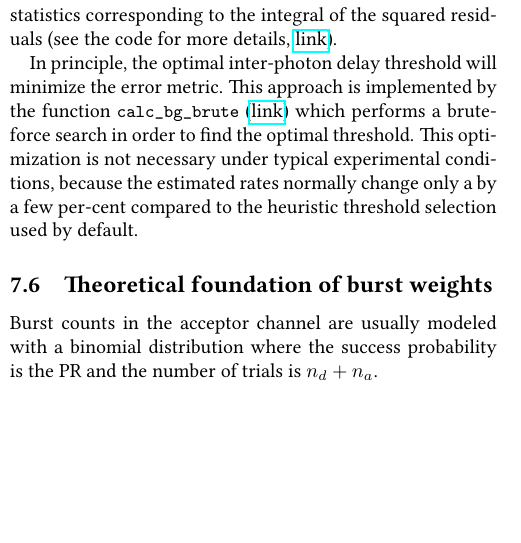
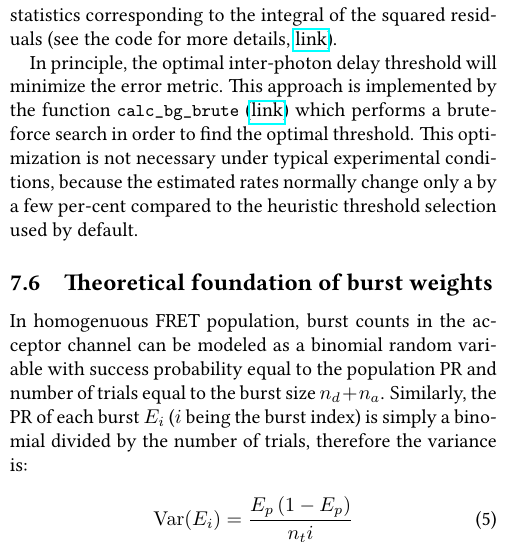
Before and after one commit to tritemio/fretbursts_paper, a LaTeX paper (main.tex, which reads Burst_Weights_Theory.tex): part of one column of page 19 of 19, cut so that both start at the same text, the shorter picture padded with empty space. Compiled offline with pdfLaTeX.

Commit message:
edited Burst_Weights_Theory.tex

```diff
--- a/Burst_Weights_Theory.tex
+++ b/Burst_Weights_Theory.tex
@@ -1,4 +1,12 @@
 \subsection{Theoretical foundation of burst weights}
 \label{sec:burstweights_theory}
-Burst counts in the acceptor channel are usually modeled with a binomial distribution
-where the success probability is the PR and the number of trials is $n_d + n_a$.
+In homogenuous FRET population, burst counts in the acceptor channel can be
+modeled as a binomial random variable with success probability equal to the
+population PR and number of trials equal to the burst size $n_d + n_a$.
+Similarly, the PR of each burst $E_i$ ($i$ being the burst index) is simply a binomial divided by the
+number of trials, therefore the variance is:
+
+\begin{equation}
+\label{eq:E_var}
+\operatorname{Var} (E_i) = \frac{E_p\,(1-E_p)}{n_ti}
+\end{equation}
```
